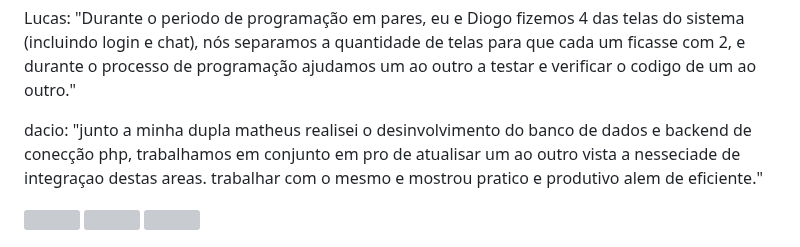
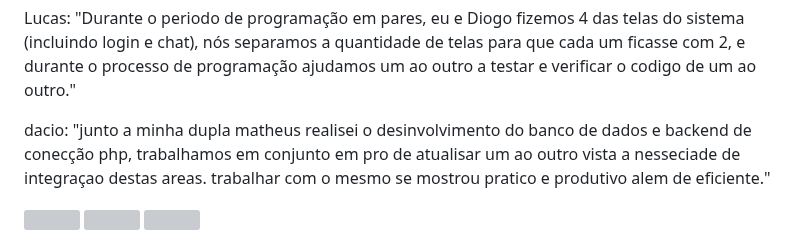
Before and after one commit to matheusarsenal/MED-ORG, a Markdown page: README.md, the part around the change. Drawn GitHub-style; grey boxes are pictures that could not be loaded.

```diff
--- a/README.md
+++ b/README.md
@@ -120,7 +120,7 @@ David: "Eu e Antônio ficamos responsáveis pelas 3 telas de menu, sendo elas a
 
 Lucas: "Durante o periodo de programação em pares, eu e Diogo fizemos 4 das telas do sistema (incluindo login e chat), nós separamos a quantidade de telas para que cada um ficasse com 2, e durante o processo de programação ajudamos um ao outro a testar e verificar o codigo de um ao outro."
 
-dacio: "junto a minha dupla matheus realisei o desinvolvimento do banco de dados e backend de conecção php, trabalhamos em conjunto em pro de atualisar um ao outro vista a nesseciade de integraçao destas areas. trabalhar com o mesmo e mostrou pratico e produtivo alem de eficiente."
+dacio: "junto a minha dupla matheus realisei o desinvolvimento do banco de dados e backend de conecção php, trabalhamos em conjunto em pro de atualisar um ao outro vista a nesseciade de integraçao destas areas. trabalhar com o mesmo se mostrou pratico e produtivo alem de eficiente."
 
 <img src="https://github.com/user-attachments/assets/aabb1692-423b-4114-acba-470c70ea0205" width="400"/>
 
```
